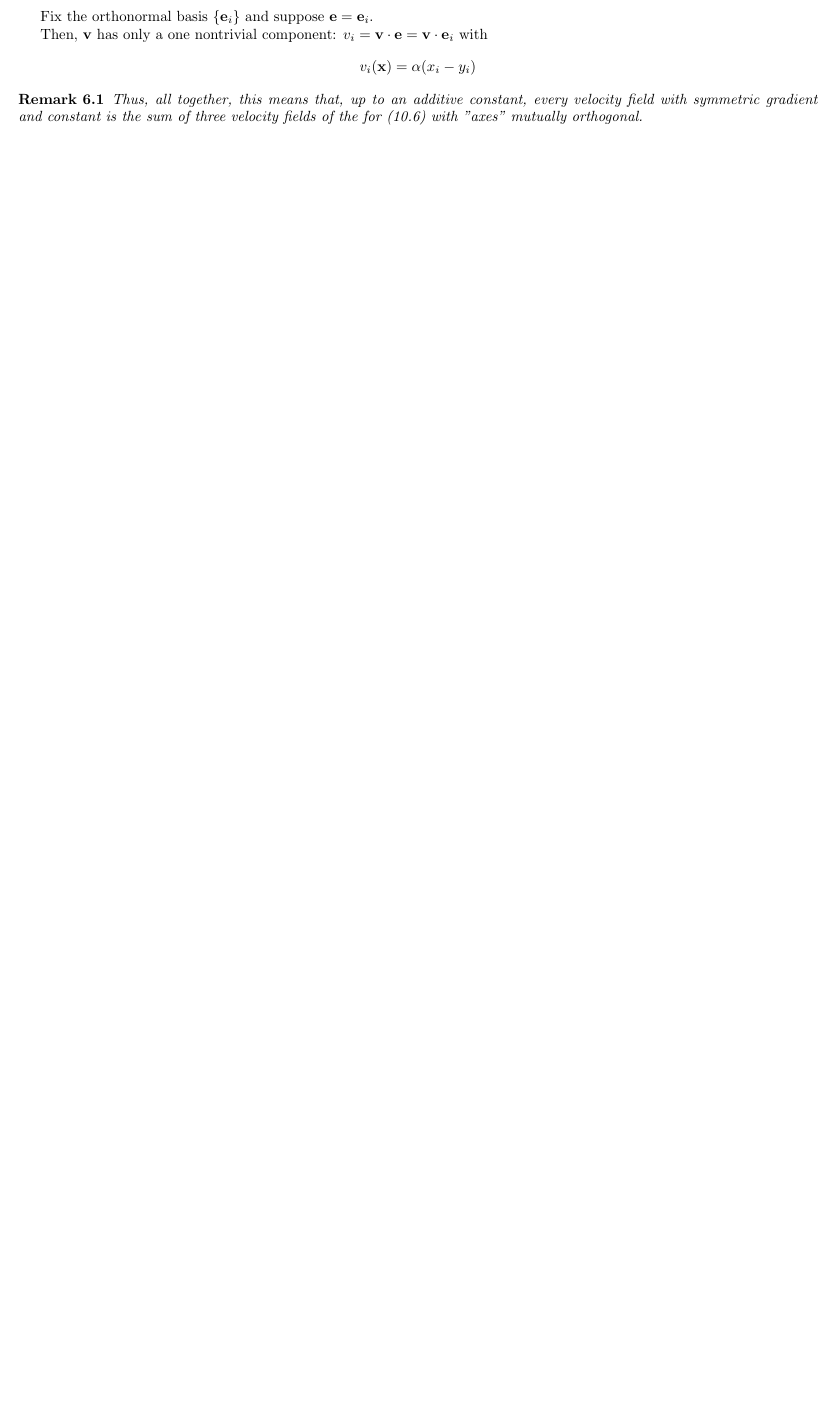
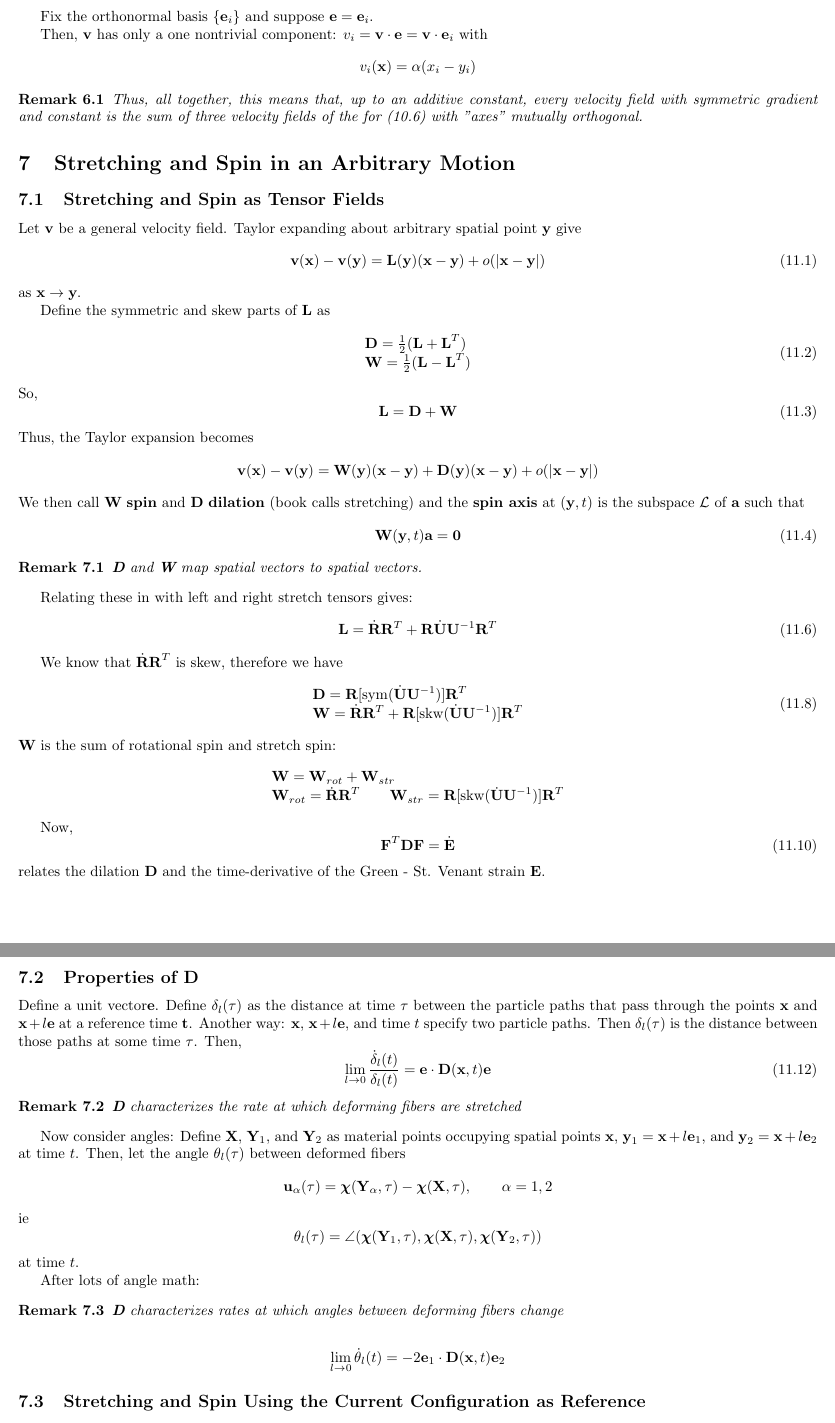
Before and after one commit to nicolsen/continuum, a LaTeX document (ContinuumMechanicsNic.tex, which reads nicmacros.tex): part of page 12 of 12 before the commit and two parts of pages 12 and 13 of 13 after it, the two joined at a grey line, cut so that both start at the same text, the shorter picture padded with empty space. Compiled offline with pdfLaTeX.

Commit message:
Adds notes to page 93 and macros

```diff
--- a/ContinuumMechanicsNic.tex
+++ b/ContinuumMechanicsNic.tex
@@ -589,3 +589,91 @@ Then, $\v$ has only a one nontrivial component: $v_i = \v\cdot\e = \v\cdot\e_i$
 	Thus, all together, this means that, up to an additive constant, every velocity field with symmetric gradient and constant is the sum of three velocity fields of the for (10.6) with "axes" mutually orthogonal.
 \end{remark}
 
+\section{Stretching and Spin in an Arbitrary Motion}
+\subsection{Stretching and Spin as Tensor Fields}
+Let $\v$ be a general velocity field. Taylor expanding about arbitrary spatial point $\y$ give
+\[
+	\v(\x) - \v(\y) = \L(\y)(\x - \y) + o(|\x - \y|)\tag{11.1}
+\]
+as $\x\to\y$.
+
+Define the symmetric and skew parts of $\L$ as
+\[
+\begin{array}{l}
+\D = \frac{1}{2}(\L + \L^T)\\
+\W = \frac{1}{2}(\L - \L^T)\tag{11.2}
+\end{array}
+\]
+So,
+\[
+	\L = \D + \W\tag{11.3}
+\]
+Thus, the Taylor expansion becomes
+\[
+	\v(\x) - \v(\y) = \W(\y)(\x - \y) + \D(\y)(\x - \y) + o(|\x - \y|)
+\]
+We then call $\W$ \textbf{spin} and $\D$ \textbf{dilation} (book calls stretching) and the \textbf{spin axis} at $(\y,t)$ is the subspace $\curly{L}$ of $\a$ such that
+\[
+	\W(\y,t)\a = \boldsymbol{0}\tag{11.4}
+\]
+\begin{remark}
+	$\D$ and $\W$ map spatial vectors to spatial vectors.
+\end{remark}
+
+Relating these in with left and right stretch tensors gives:
+\[
+	\L = \dot{\R}\R^T + \R\dot{\U}\U^{-1}\R^T\tag{11.6}
+\]
+
+We know that $\dot{\R}\R^T$ is skew, therefore we have
+\[
+\begin{array}{l}
+	\D = \R[\sym(\dot{\U}\U\inv)]\R^T\\
+	\W = \dot{\R}\R^T + \R[\skw(\dot{\U}\U\inv)]\R^T\tag{11.8}
+\end{array}
+\]
+$\W$ is the sum of rotational spin and stretch spin:
+\[
+\begin{array}{l}
+	\W = \W_{rot} + \W_{str}\\
+	\W_{rot} = \dot{\R}\R^T \qquad \W_{str} = \R[\skw(\dot{\U}\U\inv)]\R^T
+\end{array}
+\]
+
+Now,
+\[
+	\F^T\D\F = \dot{\E}\tag{11.10}
+\]
+relates the dilation $\D$ and the time-derivative of the Green - St. Venant strain $\E$.
+
+\subsection{Properties of D}
+Define a unit vector$\e$. Define $\delta_l(\tau)$ as the distance at time $\tau$ between the particle paths that pass through the points $\x$ and $\x + l\e$ at a reference time $\t$. Another way: $\x$, $\x +l\e$, and time $t$ specify two particle paths. Then $\delta_l(\tau)$ is the distance between those paths at some time $\tau$.
+Then,
+\[
+	\lim\limits_{l\to 0}\frac{\dot{\delta}_l(t)}{\delta_l(t)} = \e\cdot\D(\x,t)\e\tag{11.12}
+\]
+\begin{remark}
+	$\D$ characterizes the rate at which deforming fibers are stretched
+\end{remark}
+
+Now consider angles:
+Define $\X$, $\Y_1$, and $\Y_2$ as material points occupying spatial points $\x$, $\y_1= \x + l\e_1$, and $\y_2 = \x + l\e_2$ at time $t$. Then, let the angle $\theta_l(\tau)$ between deformed fibers
+\[
+	\u_\alpha(\tau) = \Chi (\Y_\alpha, \tau ) - \Chi (\X, \tau ), \qquad \alpha = 1,2
+\]
+ie
+\[
+	\theta_l(\tau) = \angle(\Chi(\Y_1, \tau), \Chi(\X, \tau), \Chi(\Y_2, \tau))
+\]
+at time $t$.
+
+After lots of angle math:
+\begin{remark}
+	$\D$ characterizes rates at which angles between deforming fibers change
+\end{remark}
+
+\[
+	\lim\limits_{l\to 0}\dot{\theta}_l(t) = -2\e_1\cdot\D(\x,t)\e_2
+\]
+
+\subsection{Stretching and Spin Using the Current Configuration as Reference}
--- a/nicmacros.tex
+++ b/nicmacros.tex
@@ -59,6 +59,7 @@
 \newcommand{\X}{\textbf{X}}
 \newcommand{\Y}{\textbf{Y}}
 \newcommand{\Z}{\textbf{Z}}
+\newcommand{\bs}[1]{\boldsymbol{#1}}
 
 
 \newcommand{\del}{\nabla}
@@ -73,3 +74,5 @@
 \newcommand{\tr}{\text{tr}}
 \newcommand{\dotbar}[1]{\dot{\overline{#1}}}
 \newcommand{\inv}{^{-1}}
+\newcommand{\sym}{\text{sym}}
+\newcommand{\skw}{\text{skw}}
```
Also changed, not shown: ContinuumMechanicsNic.tex (20 more changed lines).
